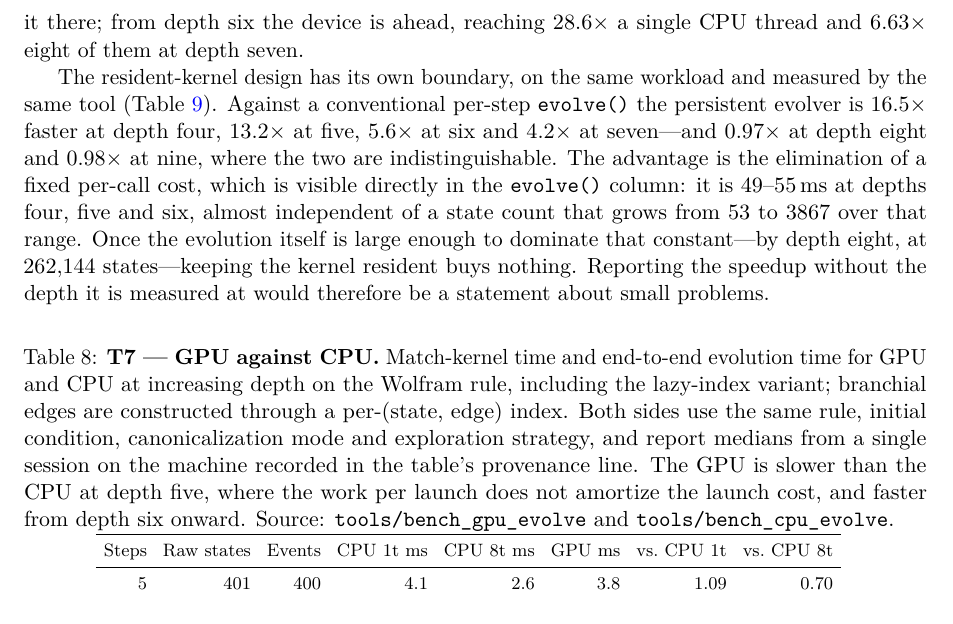
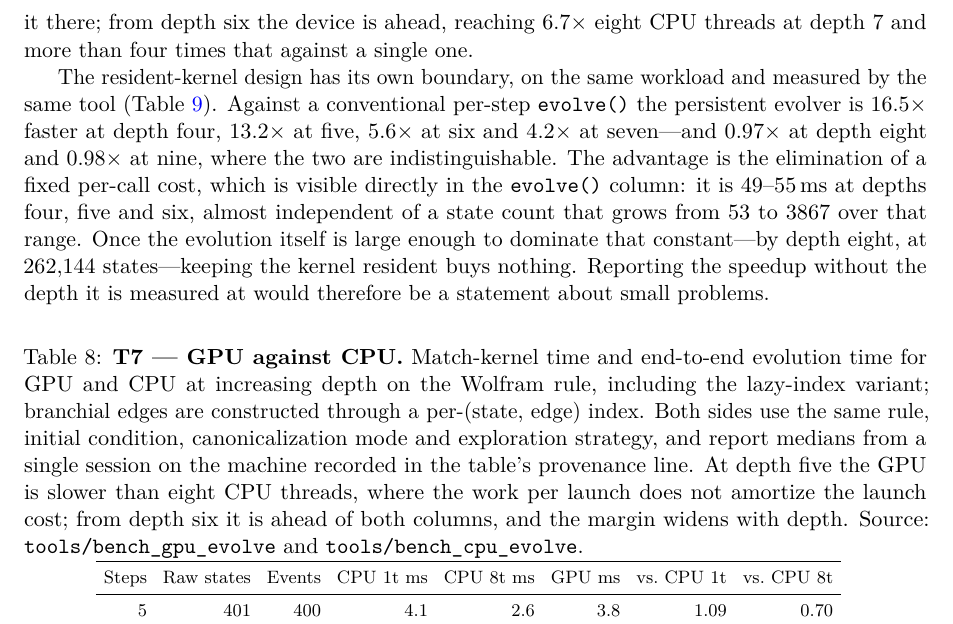
Before and after one commit to WolframInstitute/HypergraphRewritingEngine, a LaTeX paper (paper/main.tex): part of page 32 of 50, cut so that both start at the same text. Compiled offline with pdfLaTeX.

Commit message:
paper: the GPU prose quoted T7 numbers the regeneration moved
The text said 28.6x a single CPU thread and 6.63x eight of them at depth seven;
the regenerated table gives 28.88 and 6.68. It now cites GpuSpeedupAtDeepest and
GpuDeepestDepth, which the generator emits beside the table, so the sentence
cannot go stale the next time the table moves.

The T7 caption also said the GPU is "slower than the CPU at depth five". It is
slower than EIGHT CPU threads there (0.70x) and faster than one (1.09x), so the
caption named a crossover that depends on which column is read. It now says
which.

```diff
--- a/paper/main.tex
+++ b/paper/main.tex
@@ -1614,8 +1614,8 @@ measurement.}
 The device is not uniformly faster, and the range over which it is faster has both ends
 (Figure~\ref{fig:gpu}). At depth
 five the CPU wins, because the work per launch does not amortize the cost of getting it there;
-from depth six the device is ahead, reaching $28.6\times$ a single CPU thread and $6.63\times$
-eight of them at depth seven.
+from depth six the device is ahead, reaching $\GpuSpeedupAtDeepest\times$ eight CPU threads at
+depth $\GpuDeepestDepth$ and more than four times that against a single one.
 
 The resident-kernel design has its own boundary, on the same workload and measured by the same
 tool (Table~\ref{tab:t16-persistent}). Against a conventional per-step \texttt{evolve()} the persistent evolver is $16.5\times$
@@ -1631,7 +1631,7 @@ be a statement about small problems.
 
 \begin{table}[htbp]
 \centering
-\caption{\textbf{T7 --- GPU against CPU.} Match-kernel time and end-to-end evolution time for GPU and CPU at increasing depth on the Wolfram rule, including the lazy-index variant; branchial edges are constructed through a per-(state, edge) index. Both sides use the same rule, initial condition, canonicalization mode and exploration strategy, and report medians from a single session on the machine recorded in the table's provenance line. The GPU is slower than the CPU at depth five, where the work per launch does not amortize the launch cost, and faster from depth six onward. Source: \texttt{tools/bench\_gpu\_evolve} and \texttt{tools/bench\_cpu\_evolve}.}
+\caption{\textbf{T7 --- GPU against CPU.} Match-kernel time and end-to-end evolution time for GPU and CPU at increasing depth on the Wolfram rule, including the lazy-index variant; branchial edges are constructed through a per-(state, edge) index. Both sides use the same rule, initial condition, canonicalization mode and exploration strategy, and report medians from a single session on the machine recorded in the table's provenance line. At depth five the GPU is slower than eight CPU threads, where the work per launch does not amortize the launch cost; from depth six it is ahead of both columns, and the margin widens with depth. Source: \texttt{tools/bench\_gpu\_evolve} and \texttt{tools/bench\_cpu\_evolve}.}
 \label{tab:t7-gpu}
 \input{tables/t7_gpu}
 \end{table}
```
